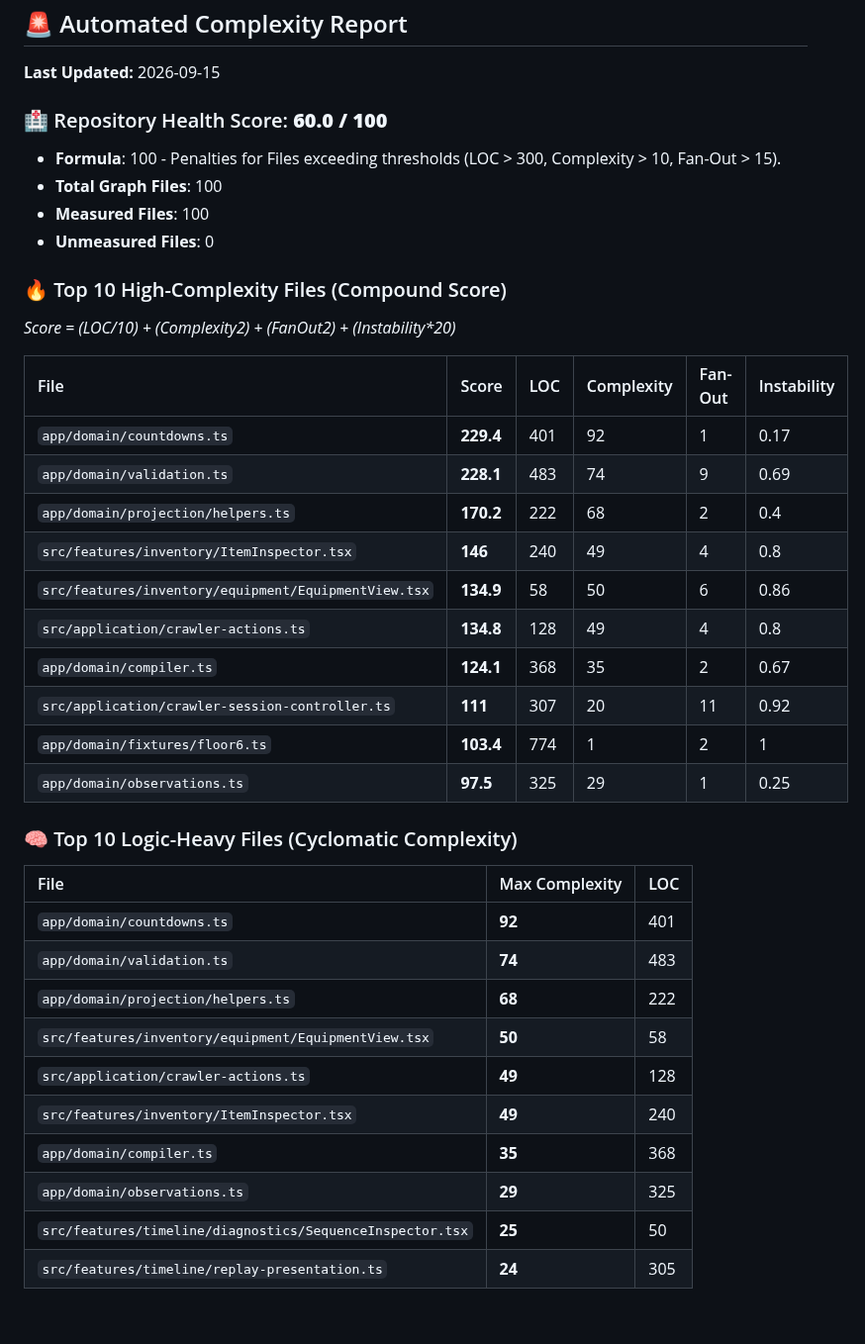
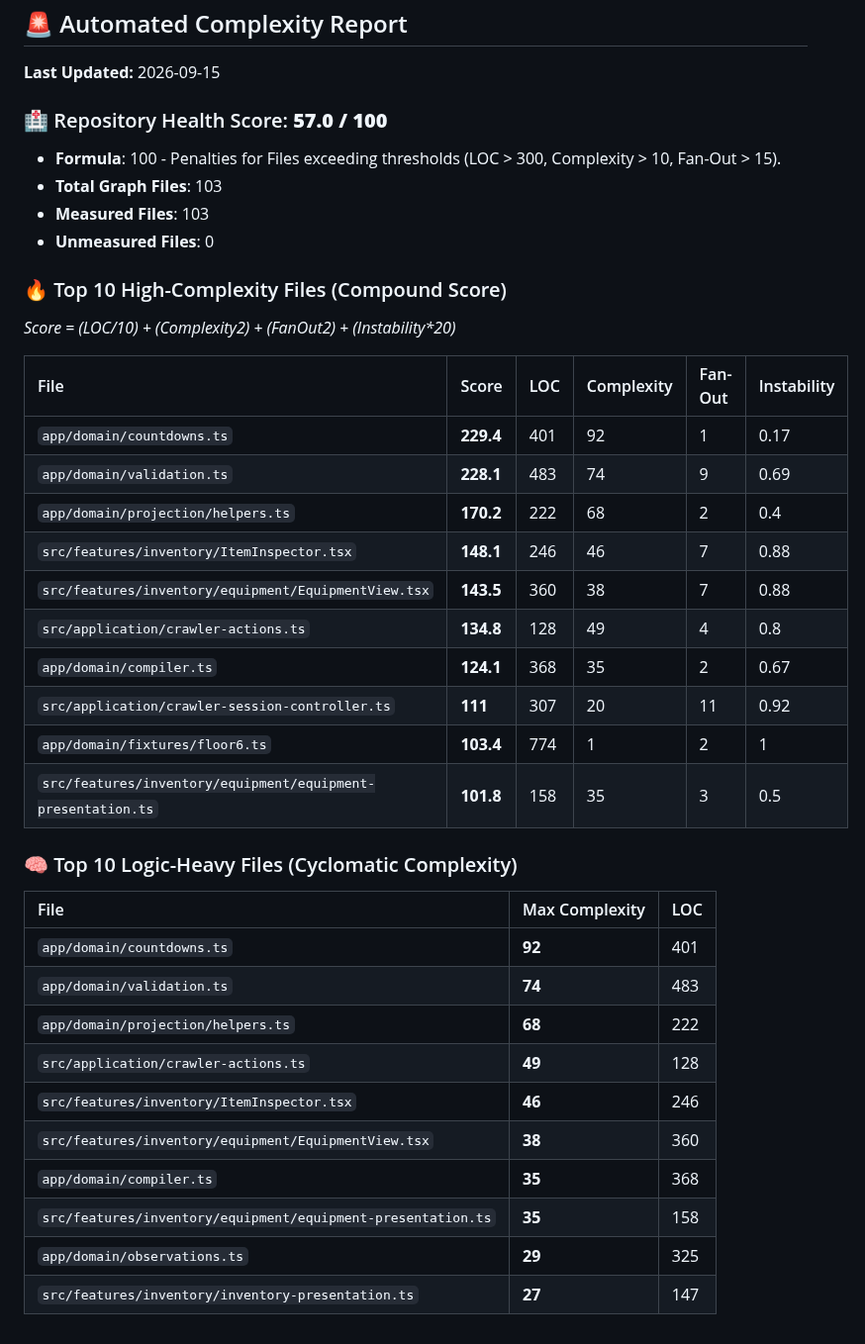
Before and after one commit to g1ddy/crawler-command-interface, a Markdown page: .maritime/complexity-report.md, the part around the change. Shown at 99% size. Rendered like a GitHub page.

Commit message:
chore: publish generated artifacts

```diff
--- a/.maritime/complexity-report.md
+++ b/.maritime/complexity-report.md
@@ -2,11 +2,11 @@
 
 **Last Updated:** 2026-09-15
 
-### 🏥 Repository Health Score: **60.0 / 100**
+### 🏥 Repository Health Score: **57.0 / 100**
 
 *   **Formula**: 100 - Penalties for Files exceeding thresholds (LOC > 300, Complexity > 10, Fan-Out > 15).
-*   **Total Graph Files**: 100
-*   **Measured Files**: 100
+*   **Total Graph Files**: 103
+*   **Measured Files**: 103
 *   **Unmeasured Files**: 0
 
 ### 🔥 Top 10 High-Complexity Files (Compound Score)
@@ -17,13 +17,13 @@ _Score = (LOC/10) + (Complexity*2) + (FanOut*2) + (Instability*20)_
 | `app/domain/countdowns.ts` | **229.4** | 401 | 92 | 1 | 0.17 |
 | `app/domain/validation.ts` | **228.1** | 483 | 74 | 9 | 0.69 |
 | `app/domain/projection/helpers.ts` | **170.2** | 222 | 68 | 2 | 0.4 |
-| `src/features/inventory/ItemInspector.tsx` | **146** | 240 | 49 | 4 | 0.8 |
-| `src/features/inventory/equipment/EquipmentView.tsx` | **134.9** | 58 | 50 | 6 | 0.86 |
+| `src/features/inventory/ItemInspector.tsx` | **148.1** | 246 | 46 | 7 | 0.88 |
+| `src/features/inventory/equipment/EquipmentView.tsx` | **143.5** | 360 | 38 | 7 | 0.88 |
 | `src/application/crawler-actions.ts` | **134.8** | 128 | 49 | 4 | 0.8 |
 | `app/domain/compiler.ts` | **124.1** | 368 | 35 | 2 | 0.67 |
 | `src/application/crawler-session-controller.ts` | **111** | 307 | 20 | 11 | 0.92 |
 | `app/domain/fixtures/floor6.ts` | **103.4** | 774 | 1 | 2 | 1 |
-| `app/domain/observations.ts` | **97.5** | 325 | 29 | 1 | 0.25 |
+| `src/features/inventory/equipment/equipment-presentation.ts` | **101.8** | 158 | 35 | 3 | 0.5 |
 
 ### 🧠 Top 10 Logic-Heavy Files (Cyclomatic Complexity)
 | File | Max Complexity | LOC |
@@ -31,10 +31,10 @@ _Score = (LOC/10) + (Complexity*2) + (FanOut*2) + (Instability*20)_
 | `app/domain/countdowns.ts` | **92** | 401 |
 | `app/domain/validation.ts` | **74** | 483 |
 | `app/domain/projection/helpers.ts` | **68** | 222 |
-| `src/features/inventory/equipment/EquipmentView.tsx` | **50** | 58 |
 | `src/application/crawler-actions.ts` | **49** | 128 |
-| `src/features/inventory/ItemInspector.tsx` | **49** | 240 |
+| `src/features/inventory/ItemInspector.tsx` | **46** | 246 |
+| `src/features/inventory/equipment/EquipmentView.tsx` | **38** | 360 |
 | `app/domain/compiler.ts` | **35** | 368 |
+| `src/features/inventory/equipment/equipment-presentation.ts` | **35** | 158 |
 | `app/domain/observations.ts` | **29** | 325 |
-| `src/features/timeline/diagnostics/SequenceInspector.tsx` | **25** | 50 |
-| `src/features/timeline/replay-presentation.ts` | **24** | 305 |
+| `src/features/inventory/inventory-presentation.ts` | **27** | 147 |
```
Also changed, not shown: docs/images/screenshot-crawler-stats.png, docs/images/screenshot-crawler.png, docs/images/screenshot-floor-rules.png, docs/images/screenshot-shell-early-replay.png, docs/images/screenshot-system-tools.png, 4 other files.
